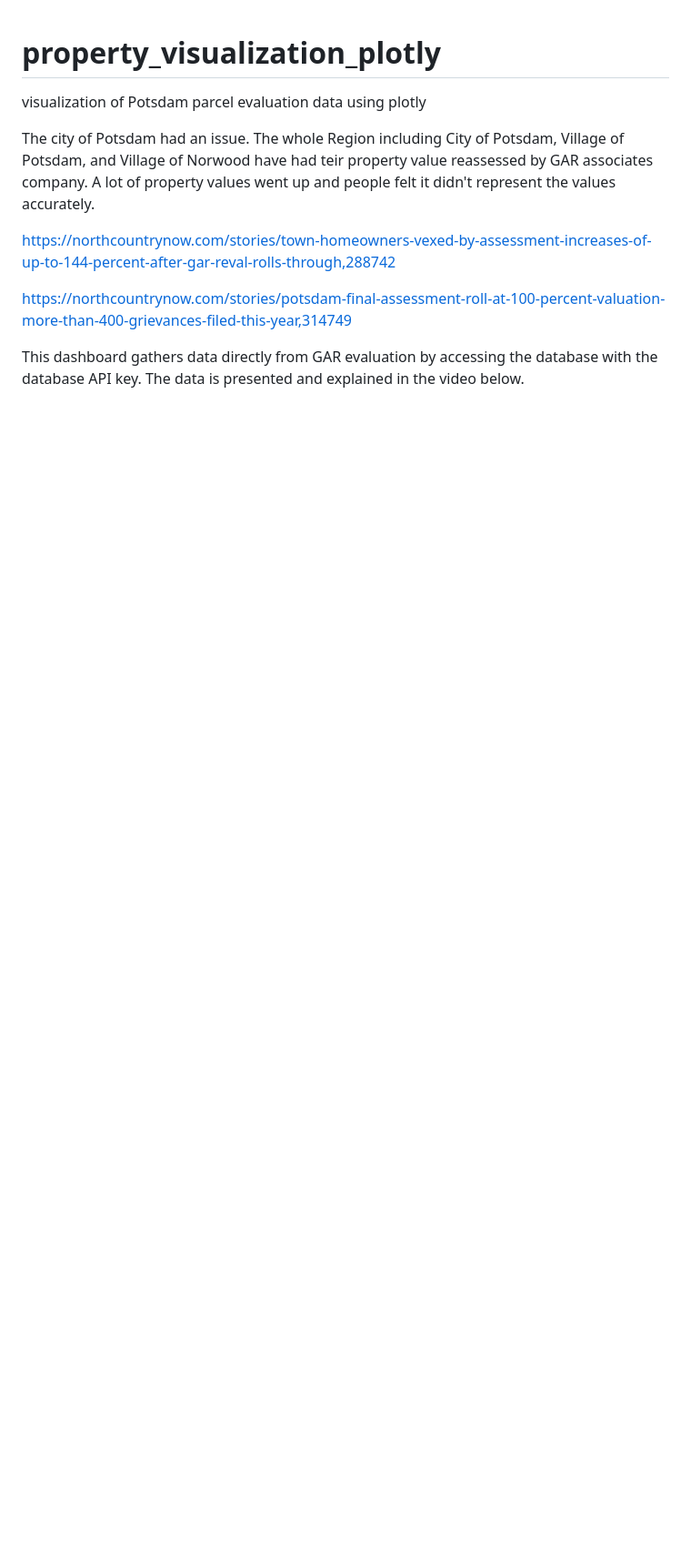
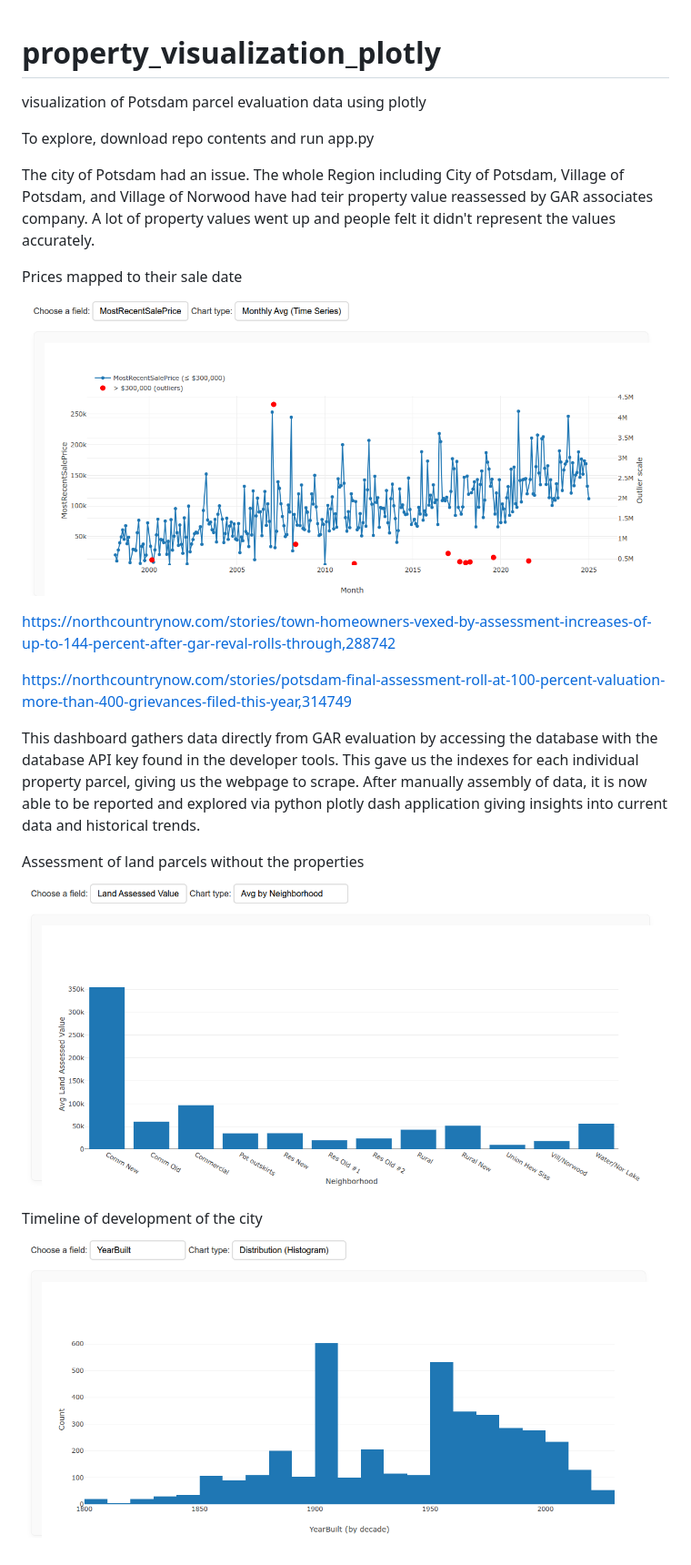
Before and after one commit to BROJ3/property_visualization_plotly, a Markdown page: README.md, the part around the change. Shown: that part at 91% size. Rendered like a GitHub page; pictures changed too: images/landassesed.png (added), images/saletodate.png (added), images/yearbuilt.png (added); blank space fills up the shorter version.

```diff
--- a/README.md
+++ b/README.md
@@ -1,10 +1,22 @@
 # property_visualization_plotly
 visualization of Potsdam parcel evaluation data using plotly
 
+To explore, download repo contents and run app.py
+
 The city of Potsdam had an issue. The whole Region including City of Potsdam, Village of Potsdam, and Village of Norwood have had teir property value reassessed by GAR associates company. A lot of property values went up and people felt it didn't represent the values accurately.
+
+Prices mapped to their sale date
+![timeline of sales with prices](images/saletodate.png)
+
 
 https://northcountrynow.com/stories/town-homeowners-vexed-by-assessment-increases-of-up-to-144-percent-after-gar-reval-rolls-through,288742
 
 https://northcountrynow.com/stories/potsdam-final-assessment-roll-at-100-percent-valuation-more-than-400-grievances-filed-this-year,314749
 
-This dashboard gathers data directly from GAR evaluation by accessing the database with the database API key. The data is presented and explained in the video below.
+This dashboard gathers data directly from GAR evaluation by accessing the database with the database API key found in the developer tools. This gave us the indexes for each individual property parcel, giving us the webpage to scrape. After manually assembly of data, it is now able to be reported and explored via python plotly dash application giving insights into current data and historical trends.
+
+Assessment of land parcels without the properties
+![prices of land](images/landassesed.png)
+
+Timeline of development of the city
+![timeline of construciton](images/yearbuilt.png)
```
Also changed, not shown: 2 other files.
